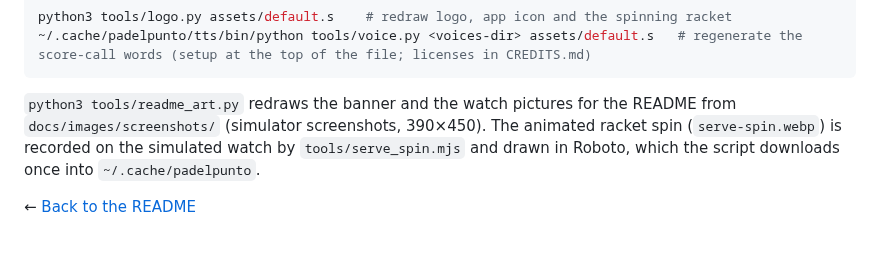
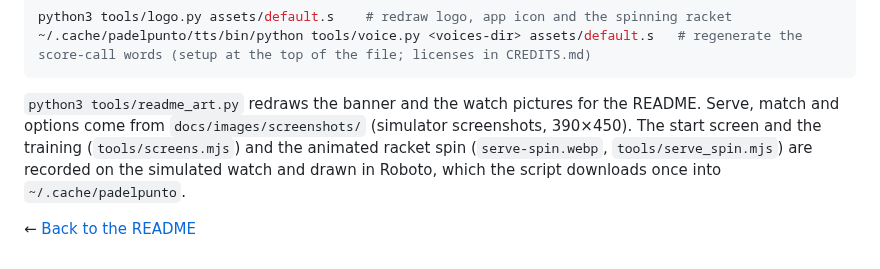
Before and after one commit to fat-toni/PadelPunto, a Markdown page: docs/DEVELOPMENT.md, the part around the change. GitHub-like rendering.

````diff
--- a/docs/DEVELOPMENT.md
+++ b/docs/DEVELOPMENT.md
@@ -27,7 +27,7 @@ python3 tools/logo.py assets/default.s    # redraw logo, app icon and the spinni
 ~/.cache/padelpunto/tts/bin/python tools/voice.py <voices-dir> assets/default.s   # regenerate the score-call words (setup at the top of the file; licenses in CREDITS.md)
 ```
 
-`python3 tools/readme_art.py` redraws the banner and the watch pictures for the README from `docs/images/screenshots/` (simulator screenshots, 390×450).
-The animated racket spin (`serve-spin.webp`) is recorded on the simulated watch by `tools/serve_spin.mjs` and drawn in Roboto, which the script downloads once into `~/.cache/padelpunto`.
+`python3 tools/readme_art.py` redraws the banner and the watch pictures for the README. Serve, match and options come from `docs/images/screenshots/` (simulator screenshots, 390×450).
+The start screen and the training (`tools/screens.mjs`) and the animated racket spin (`serve-spin.webp`, `tools/serve_spin.mjs`) are recorded on the simulated watch and drawn in Roboto, which the script downloads once into `~/.cache/padelpunto`.
 
 ← [Back to the README](../README.md)
````
Also changed, not shown: README.md (+3 -3 lines), docs/INSTALL.md (+1 -1 lines), docs/images/banner.png, docs/images/screenshots/start.png (deleted), docs/images/watch/start.png, docs/images/watch/training.png (added), 2 other files.
